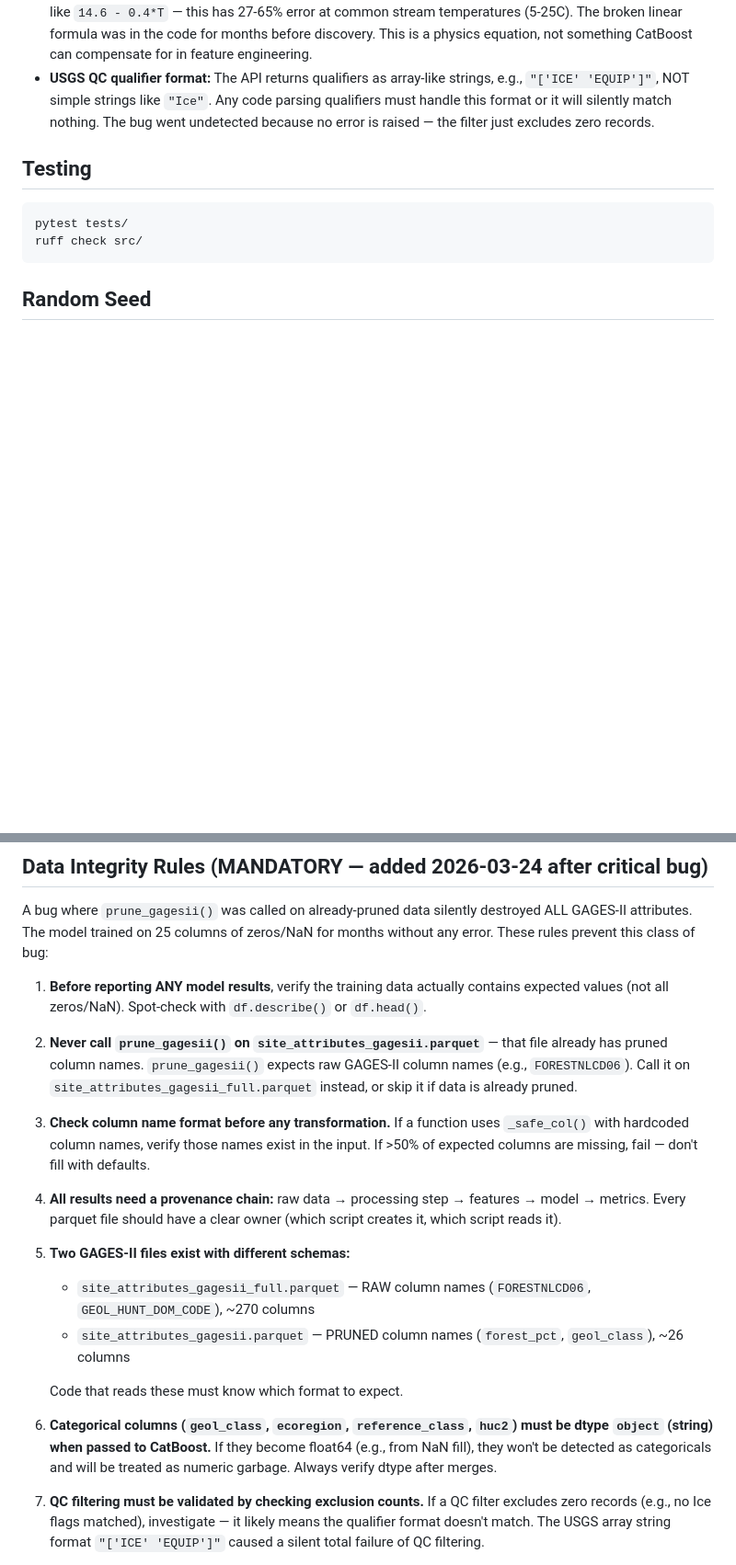
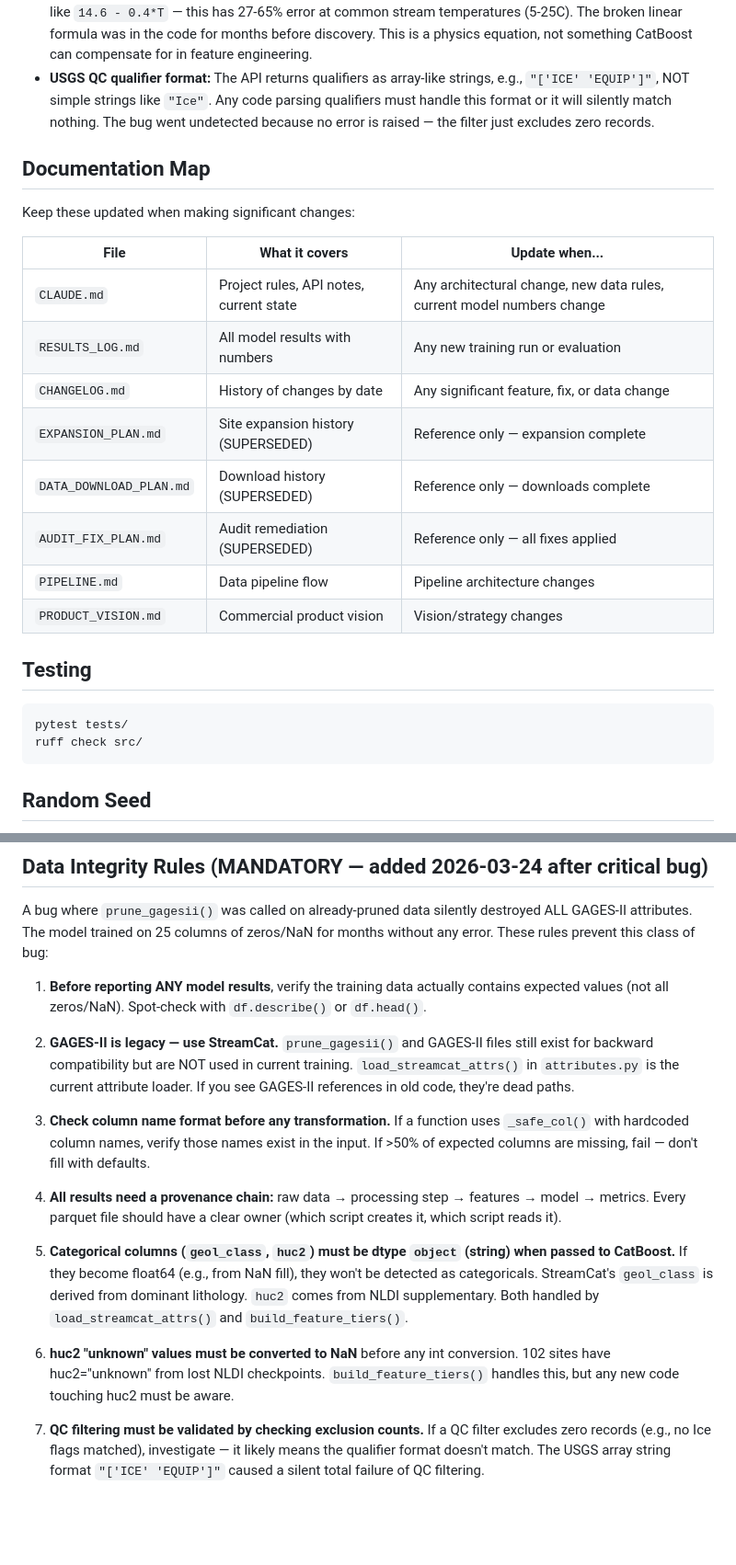
Before and after one commit to Whiteaeros/murkml, a Markdown page: CLAUDE.md, 2 parts joined by grey strips. Shown at 92% size. Rendered like a GitHub page; blank space fills up the shorter version.

Commit message:
Add documentation map to CLAUDE.md, update stale GAGES-II references
Added table linking all docs with update triggers. Updated rules 2/5/6
to reflect StreamCat replacing GAGES-II. Clarified huc2 "unknown" issue.

Co-Authored-By: Claude Opus 4.6 (1M context) <noreply@anthropic.com>

````diff
--- a/CLAUDE.md
+++ b/CLAUDE.md
@@ -36,6 +36,21 @@ The `dataretrieval` package's `nwis` module is DEPRECATED. Always use the `water
 - **DO saturation: MUST use Benson & Krause (1984) nonlinear polynomial.** NEVER use a linear approximation like `14.6 - 0.4*T` — this has 27-65% error at common stream temperatures (5-25C). The broken linear formula was in the code for months before discovery. This is a physics equation, not something CatBoost can compensate for in feature engineering.
 - **USGS QC qualifier format:** The API returns qualifiers as array-like strings, e.g., `"['ICE' 'EQUIP']"`, NOT simple strings like `"Ice"`. Any code parsing qualifiers must handle this format or it will silently match nothing. The bug went undetected because no error is raised — the filter just excludes zero records.
 
+## Documentation Map
+
+Keep these updated when making significant changes:
+
+| File | What it covers | Update when... |
+|------|---------------|----------------|
+| `CLAUDE.md` | Project rules, API notes, current state | Any architectural change, new data rules, current model numbers change |
+| `RESULTS_LOG.md` | All model results with numbers | Any new training run or evaluation |
+| `CHANGELOG.md` | History of changes by date | Any significant feature, fix, or data change |
+| `EXPANSION_PLAN.md` | Site expansion history (SUPERSEDED) | Reference only — expansion complete |
+| `DATA_DOWNLOAD_PLAN.md` | Download history (SUPERSEDED) | Reference only — downloads complete |
+| `AUDIT_FIX_PLAN.md` | Audit remediation (SUPERSEDED) | Reference only — all fixes applied |
+| `PIPELINE.md` | Data pipeline flow | Pipeline architecture changes |
+| `PRODUCT_VISION.md` | Commercial product vision | Vision/strategy changes |
+
 ## Testing
 
 ```bash
@@ -53,19 +68,15 @@ A bug where `prune_gagesii()` was called on already-pruned data silently destroy
 
 1. **Before reporting ANY model results**, verify the training data actually contains expected values (not all zeros/NaN). Spot-check with `df.describe()` or `df.head()`.
 
-2. **Never call `prune_gagesii()` on `site_attributes_gagesii.parquet`** — that file already has pruned column names. `prune_gagesii()` expects raw GAGES-II column names (e.g., `FORESTNLCD06`). Call it on `site_attributes_gagesii_full.parquet` instead, or skip it if data is already pruned.
+2. **GAGES-II is legacy — use StreamCat.** `prune_gagesii()` and GAGES-II files still exist for backward compatibility but are NOT used in current training. `load_streamcat_attrs()` in `attributes.py` is the current attribute loader. If you see GAGES-II references in old code, they're dead paths.
 
 3. **Check column name format before any transformation.** If a function uses `_safe_col()` with hardcoded column names, verify those names exist in the input. If >50% of expected columns are missing, fail — don't fill with defaults.
 
 4. **All results need a provenance chain:** raw data → processing step → features → model → metrics. Every parquet file should have a clear owner (which script creates it, which script reads it).
 
-5. **Two GAGES-II files exist with different schemas:**
-   - `site_attributes_gagesii_full.parquet` — RAW column names (`FORESTNLCD06`, `GEOL_HUNT_DOM_CODE`), ~270 columns
-   - `site_attributes_gagesii.parquet` — PRUNED column names (`forest_pct`, `geol_class`), ~26 columns
+5. **Categorical columns (`geol_class`, `huc2`) must be dtype `object` (string) when passed to CatBoost.** If they become float64 (e.g., from NaN fill), they won't be detected as categoricals. StreamCat's `geol_class` is derived from dominant lithology. `huc2` comes from NLDI supplementary. Both handled by `load_streamcat_attrs()` and `build_feature_tiers()`.
 
-   Code that reads these must know which format to expect.
-
-6. **Categorical columns (`geol_class`, `ecoregion`, `reference_class`, `huc2`) must be dtype `object` (string) when passed to CatBoost.** If they become float64 (e.g., from NaN fill), they won't be detected as categoricals and will be treated as numeric garbage. Always verify dtype after merges.
+6. **huc2 "unknown" values must be converted to NaN** before any int conversion. 102 sites have huc2="unknown" from lost NLDI checkpoints. `build_feature_tiers()` handles this, but any new code touching huc2 must be aware.
 
 7. **QC filtering must be validated by checking exclusion counts.** If a QC filter excludes zero records (e.g., no Ice flags matched), investigate — it likely means the qualifier format doesn't match. The USGS array string format `"['ICE' 'EQUIP']"` caused a silent total failure of QC filtering.
 
````
